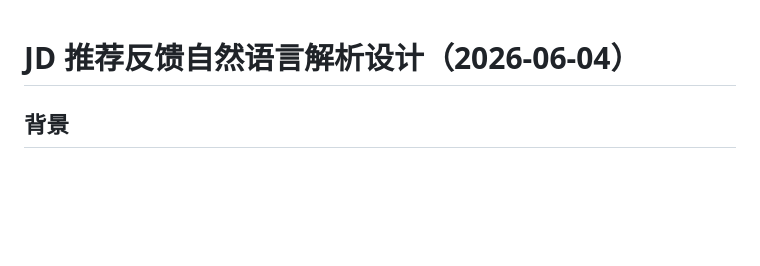
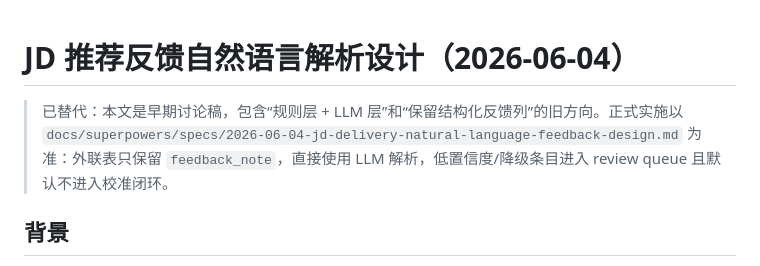
Before and after one commit to jinguanghua1984-byte/talent-agent, a Markdown page: docs/design-discussions/2026-06-04-jd-delivery-natural-language-feedback-design.md, the part around the change. Rendered like a GitHub page; blank space fills up the shorter version.

Commit message:
fix: clarify JD feedback note parsing spec

```diff
--- a/docs/design-discussions/2026-06-04-jd-delivery-natural-language-feedback-design.md
+++ b/docs/design-discussions/2026-06-04-jd-delivery-natural-language-feedback-design.md
@@ -1,4 +1,6 @@
 # JD 推荐反馈自然语言解析设计（2026-06-04）
+
+> 已替代：本文是早期讨论稿，包含“规则层 + LLM 层”和“保留结构化反馈列”的旧方向。正式实施以 `docs/superpowers/specs/2026-06-04-jd-delivery-natural-language-feedback-design.md` 为准：外联表只保留 `feedback_note`，直接使用 LLM 解析，低置信度/降级条目进入 review queue 且默认不进入校准闭环。
 
 ## 背景
 
```
Also changed, not shown: 1 other file.
